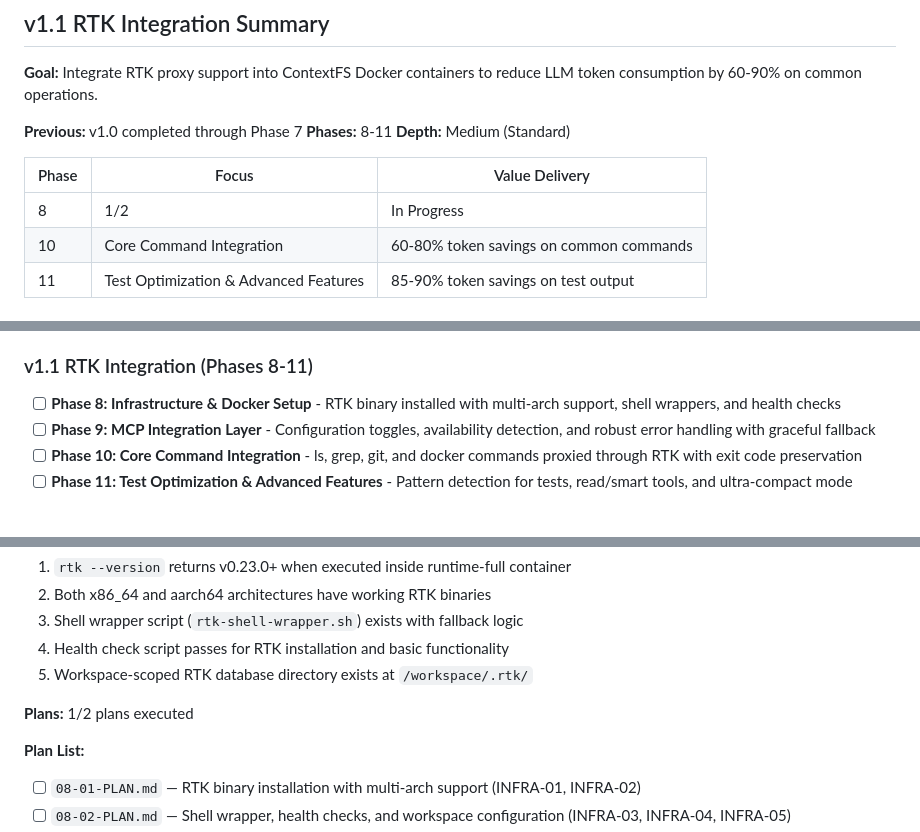
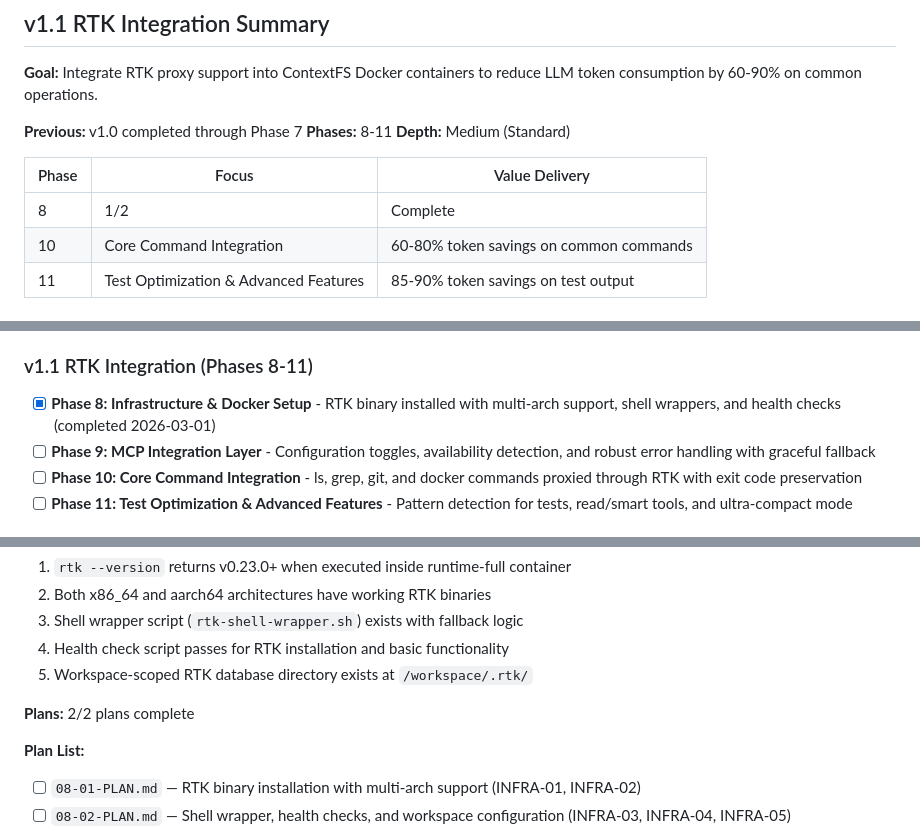
Before and after one commit to javimosch/contextfs, a Markdown page: .planning/ROADMAP.md, 3 parts joined by grey strips. Rendered like a GitHub page.

Commit message:
docs(phase-8): complete phase execution

```diff
--- a/.planning/ROADMAP.md
+++ b/.planning/ROADMAP.md
@@ -15,7 +15,7 @@
 
 | Phase | Focus | Value Delivery |
 |-------|-------|----------------|
-| 8 | 1/2 | In Progress|  | 9 | MCP Integration Layer | Configurable proxy with graceful fallback |
+| 8 | 1/2 | Complete    | 2026-03-01 | 9 | MCP Integration Layer | Configurable proxy with graceful fallback |
 | 10 | Core Command Integration | 60-80% token savings on common commands |
 | 11 | Test Optimization & Advanced Features | 85-90% token savings on test output |
 
@@ -35,7 +35,7 @@
 
 ### v1.1 RTK Integration (Phases 8-11)
 
-- [ ] **Phase 8: Infrastructure & Docker Setup** - RTK binary installed with multi-arch support, shell wrappers, and health checks
+- [x] **Phase 8: Infrastructure & Docker Setup** - RTK binary installed with multi-arch support, shell wrappers, and health checks (completed 2026-03-01)
 - [ ] **Phase 9: MCP Integration Layer** - Configuration toggles, availability detection, and robust error handling with graceful fallback
 - [ ] **Phase 10: Core Command Integration** - ls, grep, git, and docker commands proxied through RTK with exit code preservation
 - [ ] **Phase 11: Test Optimization & Advanced Features** - Pattern detection for tests, read/smart tools, and ultra-compact mode
@@ -56,7 +56,7 @@
 4. Health check script passes for RTK installation and basic functionality
 5. Workspace-scoped RTK database directory exists at `/workspace/.rtk/`
 
-**Plans:** 1/2 plans executed
+**Plans:** 2/2 plans complete
 
 **Plan List:**
 - [ ] `08-01-PLAN.md` — RTK binary installation with multi-arch support (INFRA-01, INFRA-02)
```
Also changed, not shown: .planning/STATE.md (+1 -1 lines), 1 other file.
